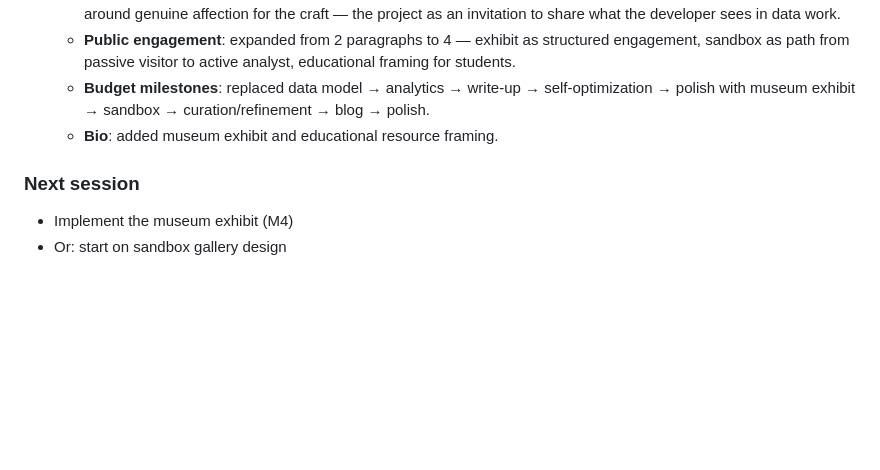
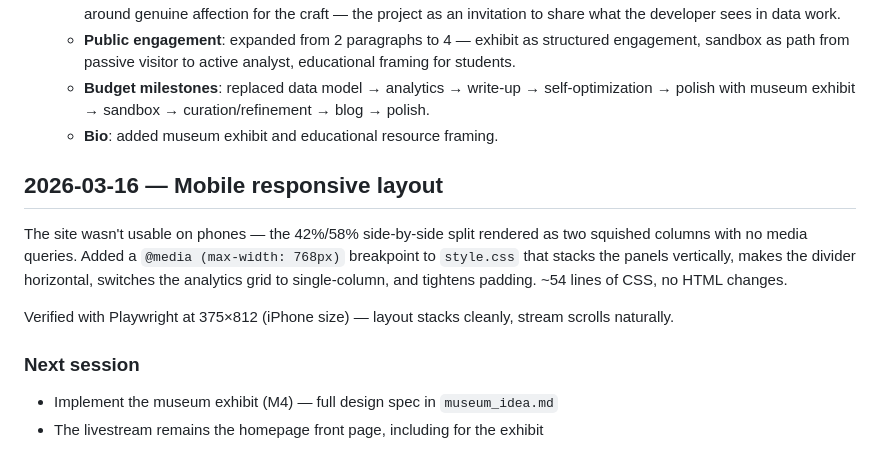
Before and after one commit to amatlin/reflection, a Markdown page: LAB_NOTEBOOK.md, the part around the change. Drawn GitHub-style; blank space fills up the shorter version.

Commit message:
Log session: mobile responsive layout
Co-Authored-By: Claude Opus 4.6 <noreply@anthropic.com>

```diff
--- a/LAB_NOTEBOOK.md
+++ b/LAB_NOTEBOOK.md
@@ -572,6 +572,12 @@ Considered: Sandbox, Lab, Analysis, Library. Went with **Sandbox** — it's dire
    - **Budget milestones**: replaced data model → analytics → write-up → self-optimization → polish with museum exhibit → sandbox → curation/refinement → blog → polish.
    - **Bio**: added museum exhibit and educational resource framing.
 
+## 2026-03-16 — Mobile responsive layout
+
+The site wasn't usable on phones — the 42%/58% side-by-side split rendered as two squished columns with no media queries. Added a `@media (max-width: 768px)` breakpoint to `style.css` that stacks the panels vertically, makes the divider horizontal, switches the analytics grid to single-column, and tightens padding. ~54 lines of CSS, no HTML changes.
+
+Verified with Playwright at 375×812 (iPhone size) — layout stacks cleanly, stream scrolls naturally.
+
 ### Next session
-- Implement the museum exhibit (M4)
-- Or: start on sandbox gallery design
+- Implement the museum exhibit (M4) — full design spec in `museum_idea.md`
+- The livestream remains the homepage front page, including for the exhibit
```
